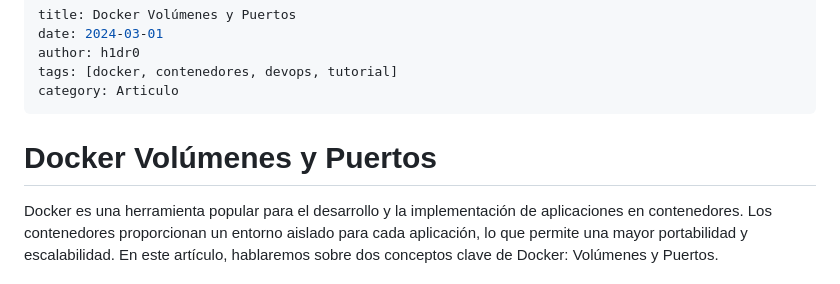
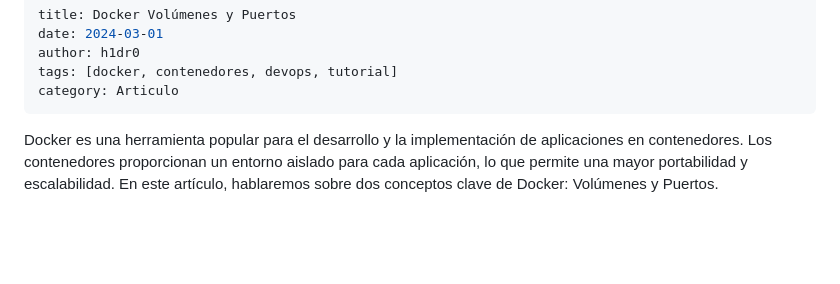
Before and after one commit to aquilino/aquilino.github.io, a Markdown page: Articulos/Docker.md, the part around the change. Drawn GitHub-style; blank space fills up the shorter version.

Commit message:
Edit Docker.md to remove section header
Removed section header for 'Docker Volúmenes y Puertos' to streamline content.

```diff
--- a/Articulos/Docker.md
+++ b/Articulos/Docker.md
@@ -5,9 +5,6 @@ author: h1dr0
 tags: [docker, contenedores, devops, tutorial]
 category: Articulo
 ---
-
-Docker Volúmenes y Puertos
-==========================
 
 Docker es una herramienta popular para el desarrollo y la implementación de aplicaciones en contenedores. Los contenedores proporcionan un entorno aislado para cada aplicación, lo que permite una mayor portabilidad y escalabilidad. En este artículo, hablaremos sobre dos conceptos clave de Docker: Volúmenes y Puertos.
 
```
